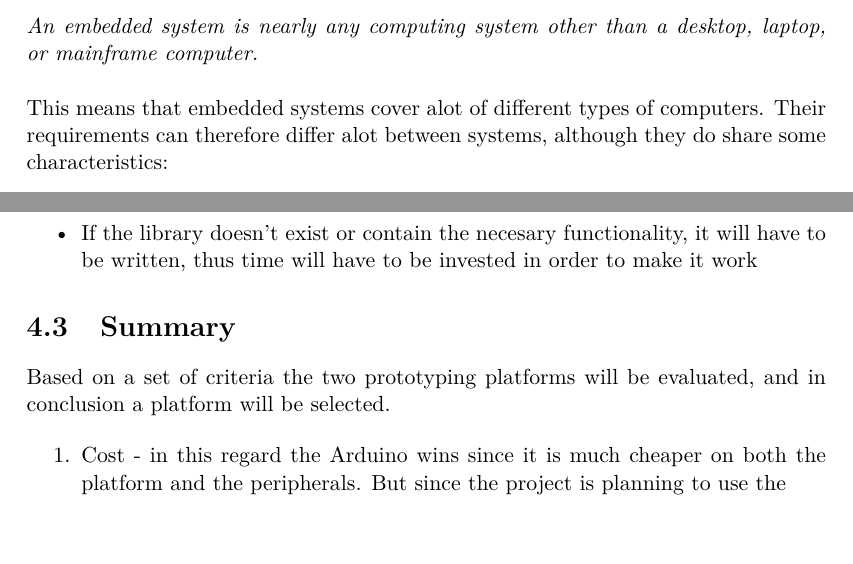
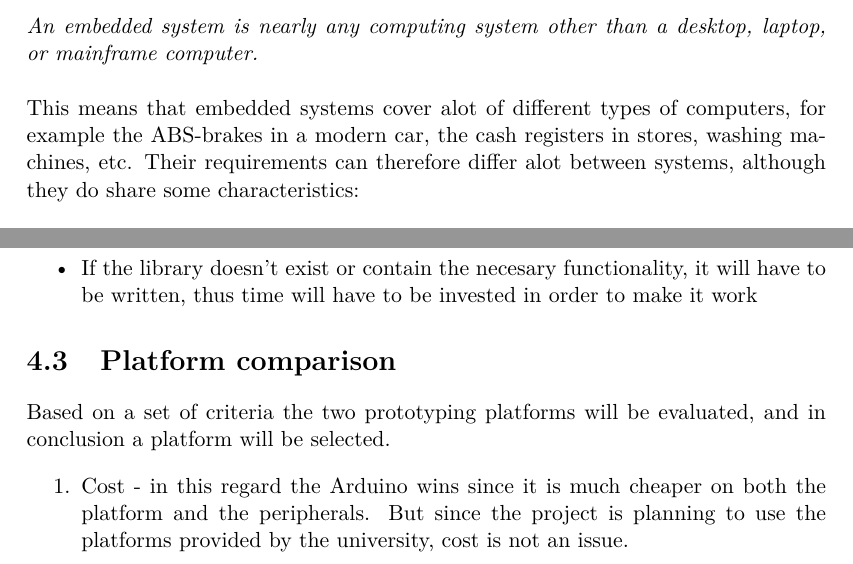
Before and after one commit to SimonHoejberg/P5, a LaTeX thesis (P5.tex, which reads sections/Analyse/PlatformChoice.tex, sections/Analyse/SystemDescription/EmbeddedSystemsOverview.tex): two parts of pages 13 and 17 of 29, joined at a grey line, cut so that both start at the same text, the shorter picture padded with empty space. Compiled offline with pdfLaTeX.

Commit message:
fix platform choice and add a bit in embedded

```diff
--- a/sections/Analyse/PlatformChoice.tex
+++ b/sections/Analyse/PlatformChoice.tex
@@ -43,12 +43,12 @@ different needs such as memory available, processing power, number of ports on t
 	\item If the library doesn't exist or contain the necesary functionality, it will have to be written, thus time will have to be invested in order to make it work
 \end{itemize}
 
-\section{Summary}
+\section{Platform comparison}
 Based on a set of criteria the two prototyping platforms will be evaluated, and in conclusion a platform will be selected.
 
 \begin{enumerate}
   \item Cost - in this regard the Arduino wins since it is much cheaper on both the platform and the peripherals. But since the project is planning to use
-  the
+  the platforms provided by the university, cost is not an issue.
   \item I/O ports - The Arduino wins again since not only does it far surpass the NXT in number of available ports,
   but also allows flexibility in whether the ports are input or output and analog or digital.
   \item Processing power - When talking about the brain power of the two platforms, the NXT is superior. Although one has to
--- a/sections/Analyse/SystemDescription/EmbeddedSystemsOverview.tex
+++ b/sections/Analyse/SystemDescription/EmbeddedSystemsOverview.tex
@@ -12,7 +12,8 @@ but a crude definition\citep[ch.1.1]{vahid1999embedded} is:\nl
 \textit{An  embedded  system  is  nearly  any computing system other than a desktop,
 laptop, or  mainframe  computer.}\nl
 
-This means that embedded systems cover alot of different types of computers.
+This means that embedded systems cover alot of different types of computers, for example
+the ABS-brakes in a modern car, the cash registers in stores, washing machines, etc.
 Their requirements can therefore differ alot between systems, although they do
 share some characteristics:
 
```
